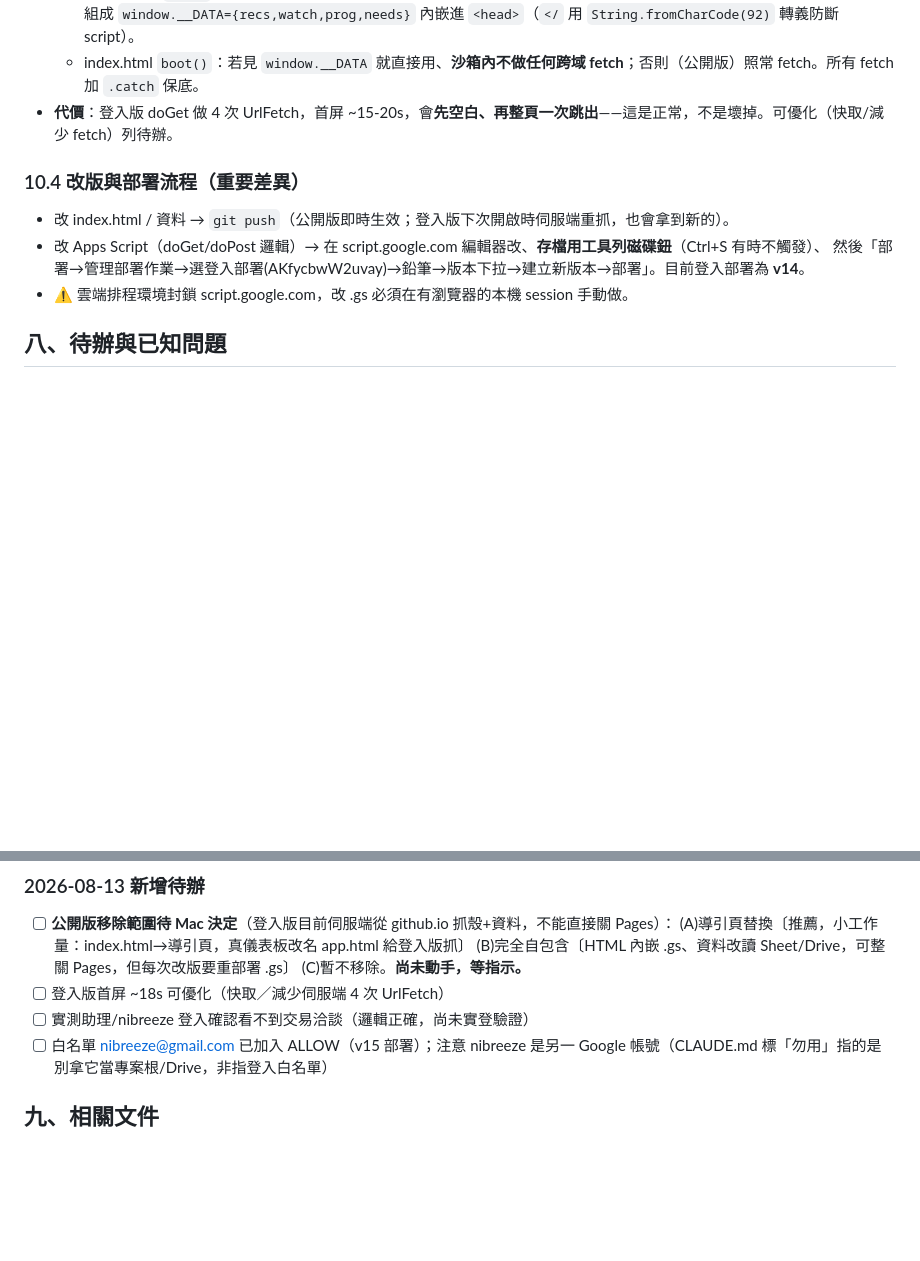
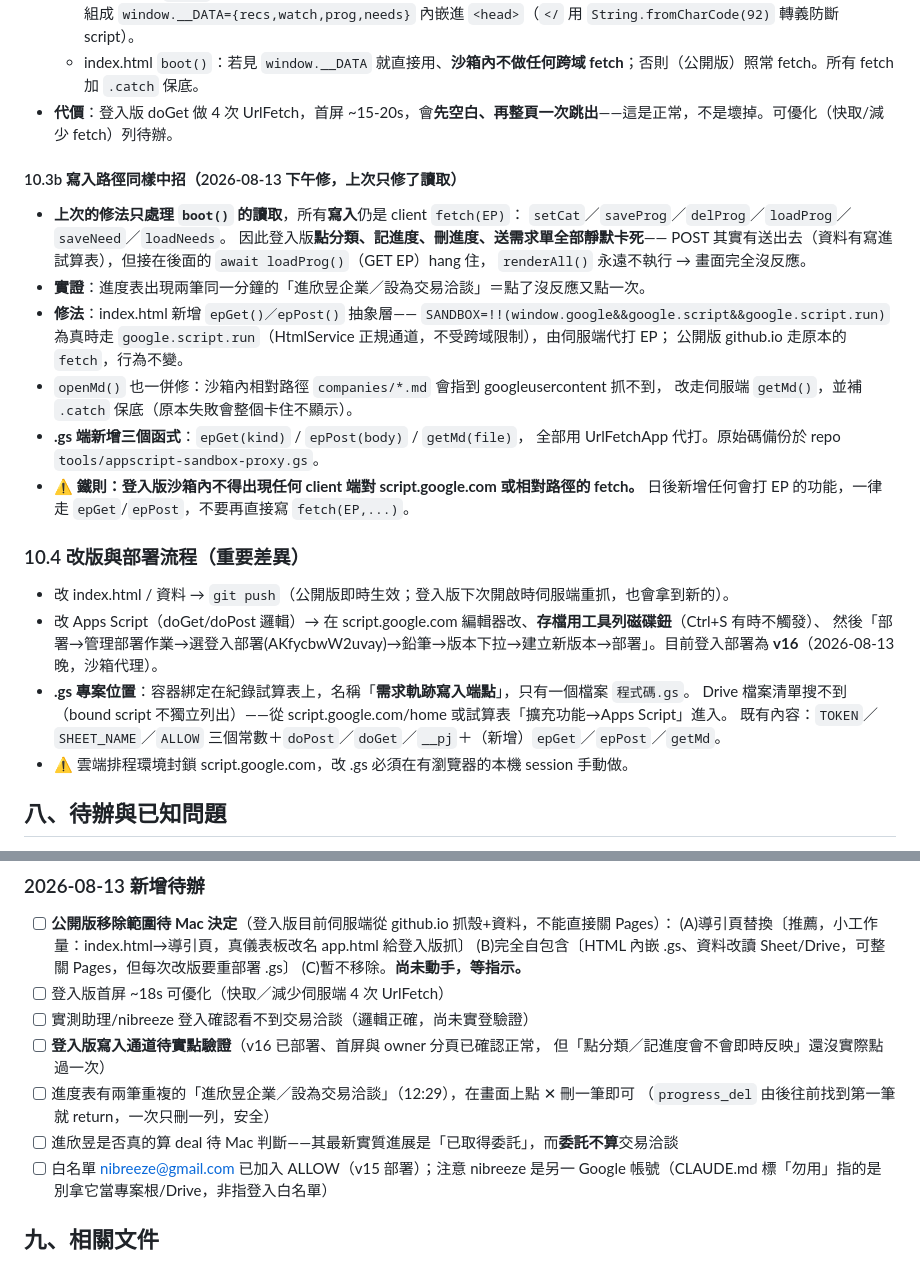
Before and after one commit to mac2good909777-commits/demand-trace, a Markdown page: docs/交接檔.md, 2 parts joined by grey strips. Drawn GitHub-style; blank space fills up the shorter version.

Commit message:
交接檔：補登入版寫入路徑修法與 .gs 專案位置
- 10.3b 新增：寫入路徑同樣中沙箱 hang，上次只修了讀取
- 記錄 epGet/epPost/getMd 抽象層與「沙箱內不得有 client fetch」鐵則
- 補 .gs 專案位置（容器綁定「需求軌跡寫入端點」）與現有函式清單
- 登入部署更新為 v16

Co-Authored-By: Claude Opus 5 <noreply@anthropic.com>

```diff
--- a/docs/交接檔.md
+++ b/docs/交接檔.md
@@ -152,10 +152,31 @@ Claude 角色＝監控員＋經營協作教練（每天回看 Mac 的經營進
   - index.html `boot()`：若見 `window.__DATA` 就直接用、**沙箱內不做任何跨域 fetch**；否則（公開版）照常 fetch。所有 fetch 加 `.catch` 保底。
 - **代價**：登入版 doGet 做 4 次 UrlFetch，首屏 ~15-20s，會**先空白、再整頁一次跳出**——這是正常，不是壞掉。可優化（快取/減少 fetch）列待辦。
 
+#### 10.3b 寫入路徑同樣中招（2026-08-13 下午修，**上次只修了讀取**）
+- **上次的修法只處理 `boot()` 的讀取**，所有**寫入**仍是 client `fetch(EP)`：
+  `setCat`／`saveProg`／`delProg`／`loadProg`／`saveNeed`／`loadNeeds`。
+  因此登入版**點分類、記進度、刪進度、送需求單全部靜默卡死**——
+  POST 其實有送出去（資料有寫進試算表），但接在後面的 `await loadProg()`（GET EP）hang 住，
+  `renderAll()` 永遠不執行 → 畫面完全沒反應。
+- **實證**：進度表出現兩筆同一分鐘的「進欣昱企業／設為交易洽談」＝點了沒反應又點一次。
+- **修法**：index.html 新增 `epGet()／epPost()` 抽象層——
+  `SANDBOX=!!(window.google&&google.script&&google.script.run)` 為真時走
+  `google.script.run`（HtmlService 正規通道，不受跨域限制），由伺服端代打 EP；
+  公開版 github.io 走原本的 `fetch`，行為不變。
+- `openMd()` 也一併修：沙箱內相對路徑 `companies/*.md` 會指到 googleusercontent 抓不到，
+  改走伺服端 `getMd()`，並補 `.catch` 保底（原本失敗會整個卡住不顯示）。
+- **.gs 端新增三個函式**：`epGet(kind)` / `epPost(body)` / `getMd(file)`，
+  全部用 UrlFetchApp 代打。原始碼備份於 repo `tools/appscript-sandbox-proxy.gs`。
+- ⚠️ **鐵則：登入版沙箱內不得出現任何 client 端對 script.google.com 或相對路徑的 fetch。**
+  日後新增任何會打 EP 的功能，一律走 `epGet`/`epPost`，不要再直接寫 `fetch(EP,...)`。
+
 ### 10.4 改版與部署流程（重要差異）
 - 改 index.html / 資料 → `git push`（公開版即時生效；登入版下次開啟時伺服端重抓，也會拿到新的）。
 - 改 Apps Script（doGet/doPost 邏輯）→ 在 script.google.com 編輯器改、**存檔用工具列磁碟鈕**（Ctrl+S 有時不觸發）、
-  然後「部署→管理部署作業→選登入部署(AKfycbwW2uvay)→鉛筆→版本下拉→建立新版本→部署」。目前登入部署為 **v14**。
+  然後「部署→管理部署作業→選登入部署(AKfycbwW2uvay)→鉛筆→版本下拉→建立新版本→部署」。目前登入部署為 **v16**（2026-08-13 晚，沙箱代理）。
+- **.gs 專案位置**：容器綁定在紀錄試算表上，名稱「**需求軌跡寫入端點**」，只有一個檔案 `程式碼.gs`。
+  Drive 檔案清單搜不到（bound script 不獨立列出）——從 script.google.com/home 或試算表「擴充功能→Apps Script」進入。
+  既有內容：`TOKEN`／`SHEET_NAME`／`ALLOW` 三個常數＋`doPost`／`doGet`／`__pj`＋（新增）`epGet`／`epPost`／`getMd`。
 - ⚠️ 雲端排程環境封鎖 script.google.com，改 .gs 必須在有瀏覽器的本機 session 手動做。
 
 ## 八、待辦與已知問題
@@ -177,6 +198,11 @@ Claude 角色＝監控員＋經營協作教練（每天回看 Mac 的經營進
       (C)暫不移除。**尚未動手，等指示。**
 - [ ] 登入版首屏 ~18s 可優化（快取／減少伺服端 4 次 UrlFetch）
 - [ ] 實測助理/nibreeze 登入確認看不到交易洽談（邏輯正確，尚未實登驗證）
+- [ ] **登入版寫入通道待實點驗證**（v16 已部署、首屏與 owner 分頁已確認正常，
+      但「點分類／記進度會不會即時反映」還沒實際點過一次）
+- [ ] 進度表有兩筆重複的「進欣昱企業／設為交易洽談」（12:29），在畫面上點 ✕ 刪一筆即可
+      （`progress_del` 由後往前找到第一筆就 return，一次只刪一列，安全）
+- [ ] 進欣昱是否真的算 deal 待 Mac 判斷——其最新實質進展是「已取得委託」，而**委託不算**交易洽談
 - [ ] 白名單 nibreeze@gmail.com 已加入 ALLOW（v15 部署）；注意 nibreeze 是另一 Google 帳號（CLAUDE.md 標「勿用」指的是別拿它當專案根/Drive，非指登入白名單）
 
 ## 九、相關文件
```
